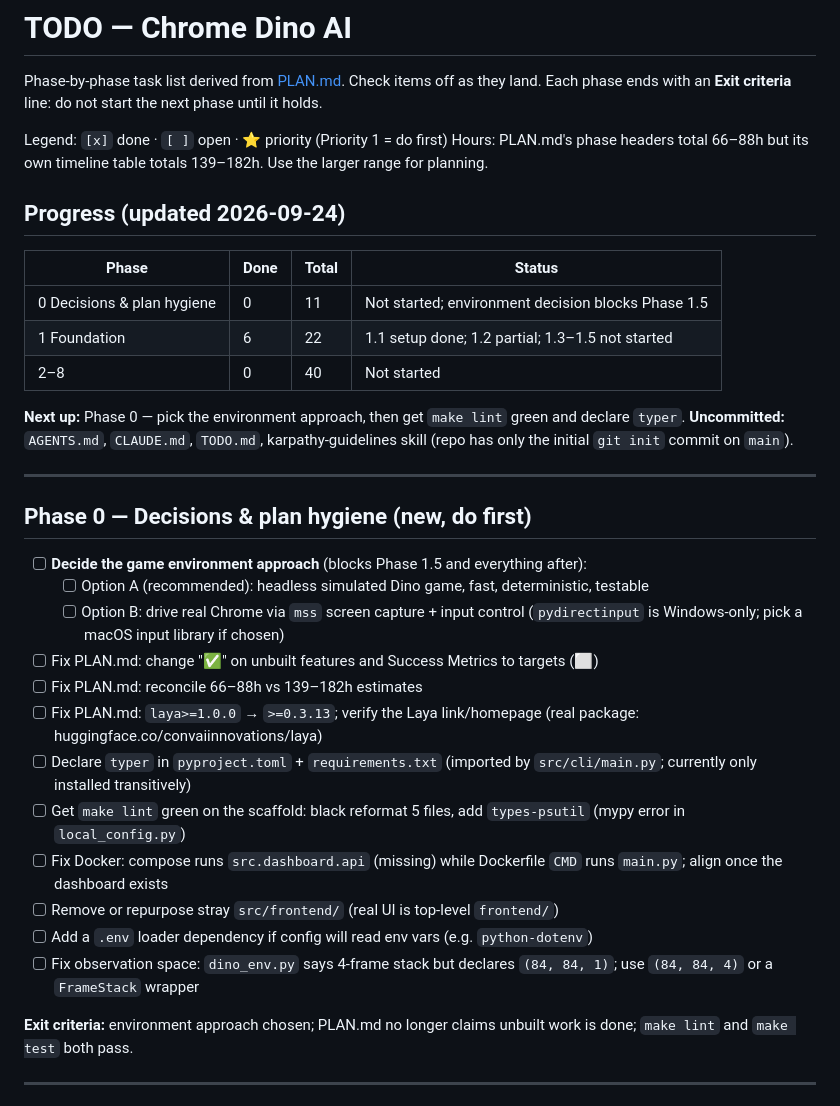
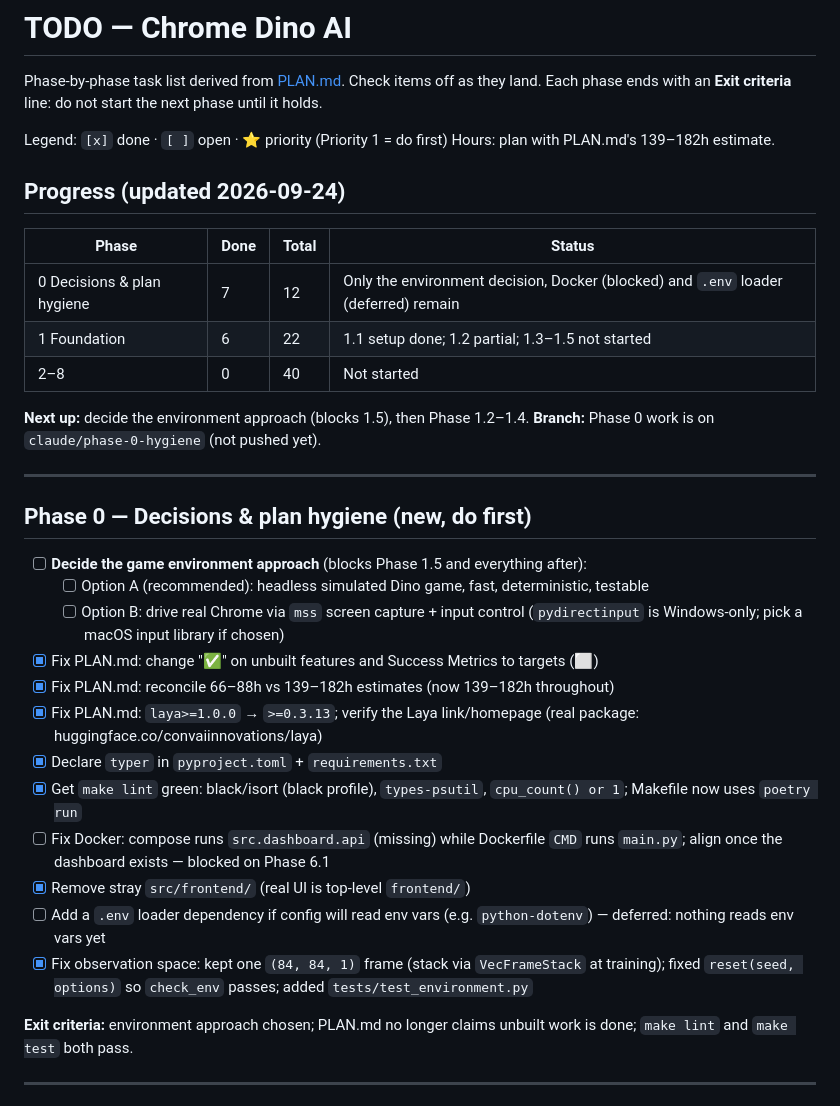
Before and after one commit to S09Z/dino-decision-ai, a Markdown page: TODO.md, the part around the change. Drawn GitHub-style.

```diff
--- a/TODO.md
+++ b/TODO.md
@@ -4,18 +4,18 @@ Phase-by-phase task list derived from [PLAN.md](PLAN.md). Check items off as the
 Each phase ends with an **Exit criteria** line: do not start the next phase until it holds.
 
 Legend: `[x]` done · `[ ]` open · ⭐ priority (Priority 1 = do first)
-Hours: PLAN.md's phase headers total 66–88h but its own timeline table totals 139–182h. Use the larger range for planning.
+Hours: plan with PLAN.md's 139–182h estimate.
 
 ## Progress (updated 2026-09-24)
 
 | Phase | Done | Total | Status |
 |---|---|---|---|
-| 0 Decisions & plan hygiene | 0 | 11 | Not started; environment decision blocks Phase 1.5 |
+| 0 Decisions & plan hygiene | 7 | 12 | Only the environment decision, Docker (blocked) and `.env` loader (deferred) remain |
 | 1 Foundation | 6 | 22 | 1.1 setup done; 1.2 partial; 1.3–1.5 not started |
 | 2–8 | 0 | 40 | Not started |
 
-**Next up:** Phase 0 — pick the environment approach, then get `make lint` green and declare `typer`.
-**Uncommitted:** `AGENTS.md`, `CLAUDE.md`, `TODO.md`, karpathy-guidelines skill (repo has only the initial `git init` commit on `main`).
+**Next up:** decide the environment approach (blocks 1.5), then Phase 1.2–1.4.
+**Branch:** Phase 0 work is on `claude/phase-0-hygiene` (not pushed yet).
 
 ---
 
@@ -24,15 +24,15 @@ Hours: PLAN.md's phase headers total 66–88h but its own timeline table totals
 - [ ] **Decide the game environment approach** (blocks Phase 1.5 and everything after):
   - [ ] Option A (recommended): headless simulated Dino game, fast, deterministic, testable
   - [ ] Option B: drive real Chrome via `mss` screen capture + input control (`pydirectinput` is Windows-only; pick a macOS input library if chosen)
-- [ ] Fix PLAN.md: change "✅" on unbuilt features and Success Metrics to targets (⬜)
-- [ ] Fix PLAN.md: reconcile 66–88h vs 139–182h estimates
-- [ ] Fix PLAN.md: `laya>=1.0.0` → `>=0.3.13`; verify the Laya link/homepage (real package: huggingface.co/convaiinnovations/laya)
-- [ ] Declare `typer` in `pyproject.toml` + `requirements.txt` (imported by `src/cli/main.py`; currently only installed transitively)
-- [ ] Get `make lint` green on the scaffold: black reformat 5 files, add `types-psutil` (mypy error in `local_config.py`)
-- [ ] Fix Docker: compose runs `src.dashboard.api` (missing) while Dockerfile `CMD` runs `main.py`; align once the dashboard exists
-- [ ] Remove or repurpose stray `src/frontend/` (real UI is top-level `frontend/`)
-- [ ] Add a `.env` loader dependency if config will read env vars (e.g. `python-dotenv`)
-- [ ] Fix observation space: `dino_env.py` says 4-frame stack but declares `(84, 84, 1)`; use `(84, 84, 4)` or a `FrameStack` wrapper
+- [x] Fix PLAN.md: change "✅" on unbuilt features and Success Metrics to targets (⬜)
+- [x] Fix PLAN.md: reconcile 66–88h vs 139–182h estimates (now 139–182h throughout)
+- [x] Fix PLAN.md: `laya>=1.0.0` → `>=0.3.13`; verify the Laya link/homepage (real package: huggingface.co/convaiinnovations/laya)
+- [x] Declare `typer` in `pyproject.toml` + `requirements.txt`
+- [x] Get `make lint` green: black/isort (black profile), `types-psutil`, `cpu_count() or 1`; Makefile now uses `poetry run`
+- [ ] Fix Docker: compose runs `src.dashboard.api` (missing) while Dockerfile `CMD` runs `main.py`; align once the dashboard exists — blocked on Phase 6.1
+- [x] Remove stray `src/frontend/` (real UI is top-level `frontend/`)
+- [ ] Add a `.env` loader dependency if config will read env vars (e.g. `python-dotenv`) — deferred: nothing reads env vars yet
+- [x] Fix observation space: kept one `(84, 84, 1)` frame (stack via `VecFrameStack` at training); fixed `reset(seed, options)` so `check_env` passes; added `tests/test_environment.py`
 
 **Exit criteria:** environment approach chosen; PLAN.md no longer claims unbuilt work is done; `make lint` and `make test` both pass.
 
```
Also changed, not shown: AGENTS.md (+6 -6 lines), PLAN.md (+48 -48 lines).
